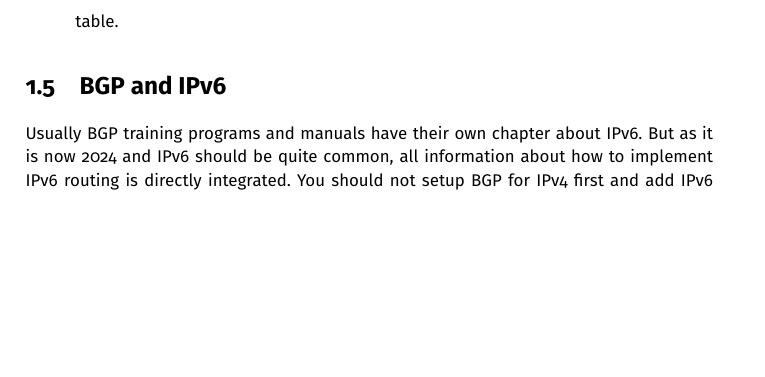
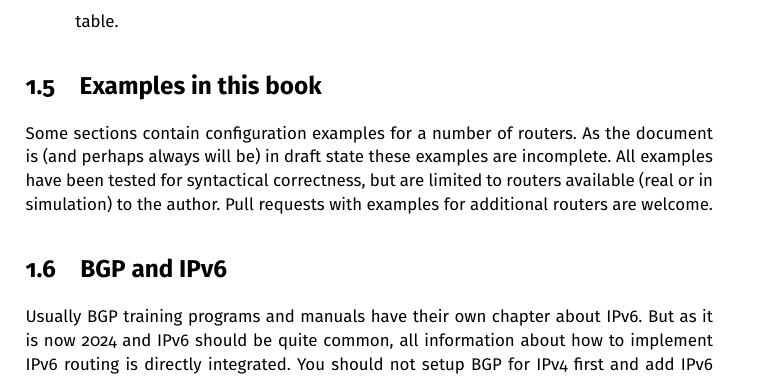
Before and after one commit to wtremmel/BGP-for-networks-who-peer, a LaTeX document (BGP_for_networks_who_peer.tex, which reads tex/Introduction.tex): part of page 13 of 83, cut so that both start at the same text, the shorter picture padded with empty space. Compiled offline with pdfLaTeX.

Commit message:
remark about examples

```diff
--- a/tex/Introduction.tex
+++ b/tex/Introduction.tex
@@ -293,6 +293,9 @@ But how do these different protocols act together in a router? Please see figure
   \item[BGP Prefix Table] contains all received prefixes from all BGP neighbors. After the BGP process has done its \emph{best prefix selection}, \textbf{one} of these routes is installed in the routing table.
 \end{description}
 
+\section{Examples in this book}
+Some sections contain configuration examples for a number of routers. As the document is (and perhaps always will be) in draft state these examples are incomplete. All examples have been tested for syntactical correctness, but are limited to routers available (real or in simulation) to the author. Pull requests with examples for additional routers are welcome.
+
 \section{BGP and IPv6}
 Usually BGP training programs and manuals have their own chapter about IPv6. But as it is now \DTMfetchyear{heute} and IPv6 should be quite common, all information about how to implement IPv6 routing is directly integrated. You should not setup BGP for IPv4 first and add IPv6 capabilities later - best practice is to integrate IPv6 from the beginning.
 
```
